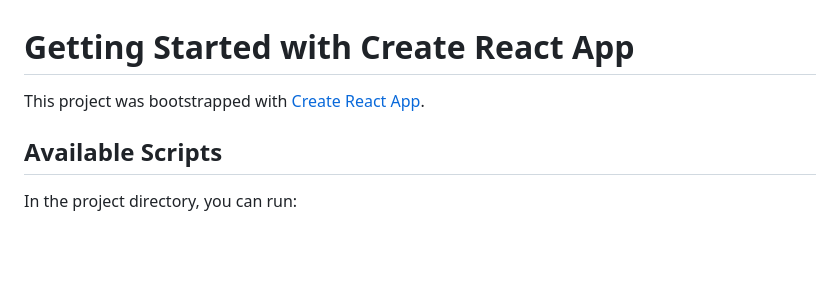
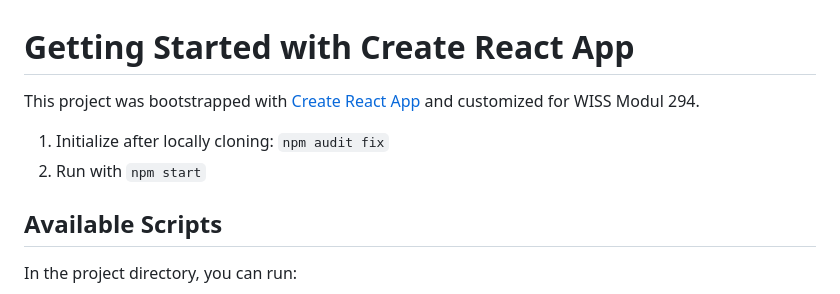
Before and after one commit to greenorca/m294_mossigame, a Markdown page: README.md, the part around the change. Rendered like a GitHub page; blank space fills up the shorter version.

```diff
--- a/README.md
+++ b/README.md
@@ -1,6 +1,9 @@
 # Getting Started with Create React App
 
-This project was bootstrapped with [Create React App](https://github.com/facebook/create-react-app).
+This project was bootstrapped with [Create React App](https://github.com/facebook/create-react-app) and customized for WISS Modul 294.
+
+1. Initialize after locally cloning: `npm audit fix`
+2. Run with `npm start`
 
 ## Available Scripts
 
```
Also changed, not shown: public/img/mosquito.png (added), public/img/mosquito_dead.png (added), 8 other files.
